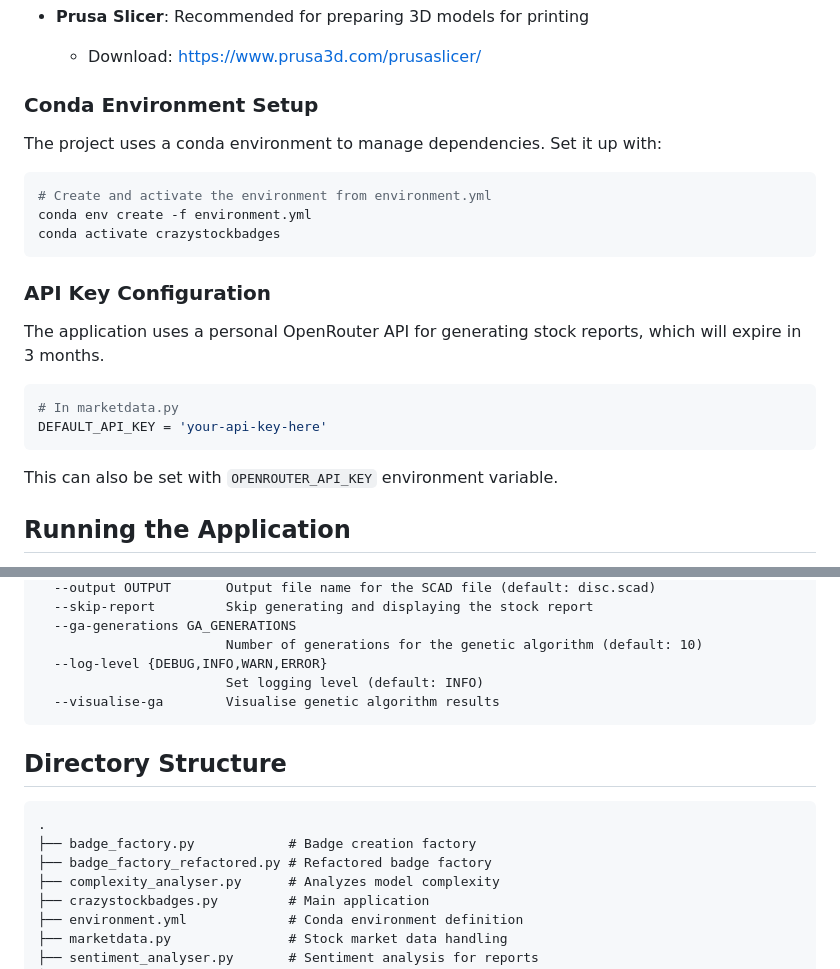
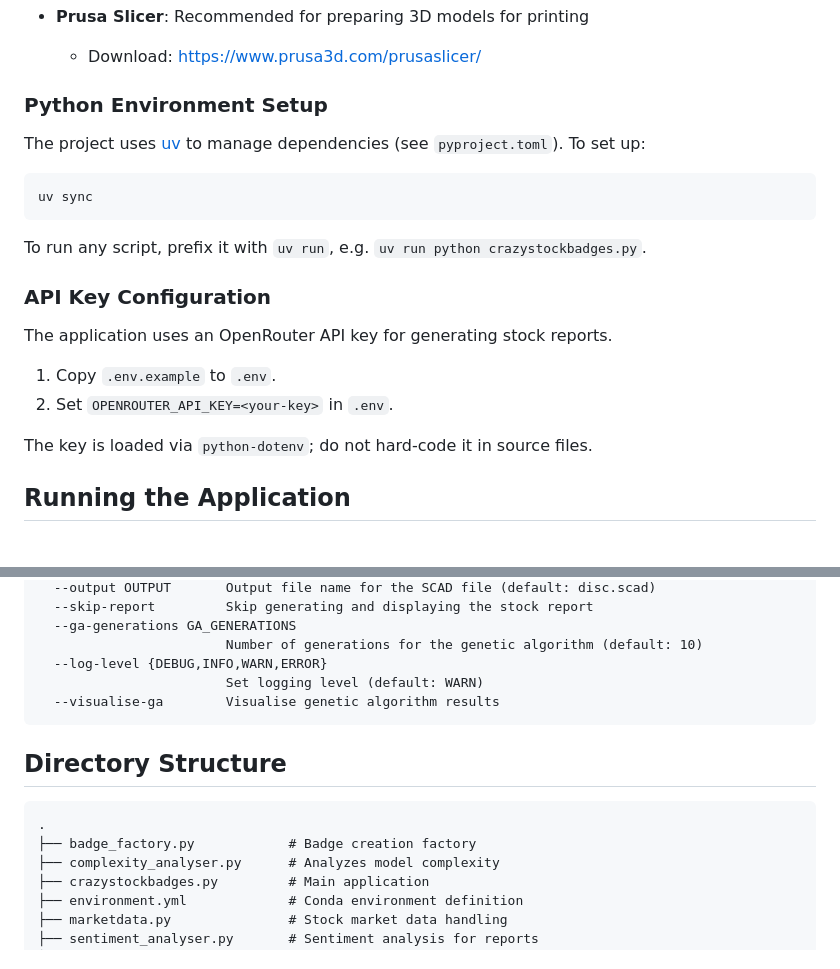
Before and after one commit to martin3ast/crazystockbadges, a Markdown page: README.md, 2 parts joined by grey strips. GitHub-like rendering.

Commit message:
docs: correct README — uv (not conda), env-based API key, accurate defaults
- Replace conda environment setup with uv instructions
- Fix API key configuration to use .env instead of hard-coding
- Update default log level from INFO to WARN
- Remove non-existent badge_factory_refactored.py from directory listing

Co-Authored-By: Claude Opus 4.7 (1M context) <noreply@anthropic.com>

````diff
--- a/README.md
+++ b/README.md
@@ -16,26 +16,24 @@ Each one is unique!
 - **Prusa Slicer**: Recommended for preparing 3D models for printing
   - Download: [https://www.prusa3d.com/prusaslicer/](https://www.prusa3d.com/prusaslicer/)
 
-### Conda Environment Setup
+### Python Environment Setup
 
-The project uses a conda environment to manage dependencies. Set it up with:
+The project uses [uv](https://docs.astral.sh/uv/) to manage dependencies (see `pyproject.toml`). To set up:
 
 ```bash
-# Create and activate the environment from environment.yml
-conda env create -f environment.yml
-conda activate crazystockbadges
+uv sync
 ```
+
+To run any script, prefix it with `uv run`, e.g. `uv run python crazystockbadges.py`.
 
 ### API Key Configuration
 
-The application uses a personal OpenRouter API for generating stock reports, which will expire in 3 months.
+The application uses an OpenRouter API key for generating stock reports.
 
-```python
-# In marketdata.py
-DEFAULT_API_KEY = 'your-api-key-here'
-```
+1. Copy `.env.example` to `.env`.
+2. Set `OPENROUTER_API_KEY=<your-key>` in `.env`.
 
-This can also be set with `OPENROUTER_API_KEY` environment variable.
+The key is loaded via `python-dotenv`; do not hard-code it in source files.
 
 ## Running the Application
 
@@ -64,7 +62,7 @@ options:
   --ga-generations GA_GENERATIONS
                         Number of generations for the genetic algorithm (default: 10)
   --log-level {DEBUG,INFO,WARN,ERROR}
-                        Set logging level (default: INFO)
+                        Set logging level (default: WARN)
   --visualise-ga        Visualise genetic algorithm results
 ```
 
@@ -73,7 +71,6 @@ options:
 ```
 .
 ├── badge_factory.py            # Badge creation factory
-├── badge_factory_refactored.py # Refactored badge factory
 ├── complexity_analyser.py      # Analyzes model complexity
 ├── crazystockbadges.py         # Main application
 ├── environment.yml             # Conda environment definition
````
